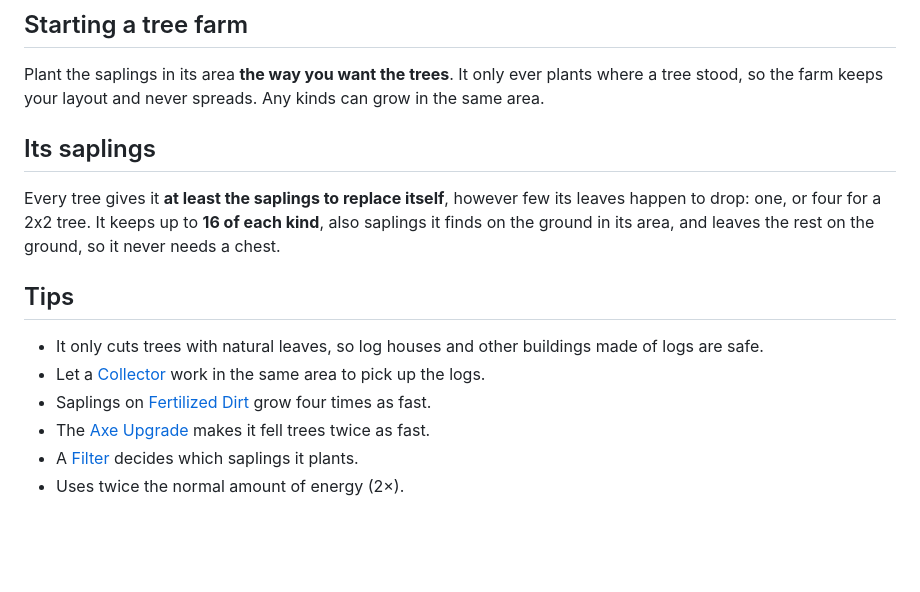
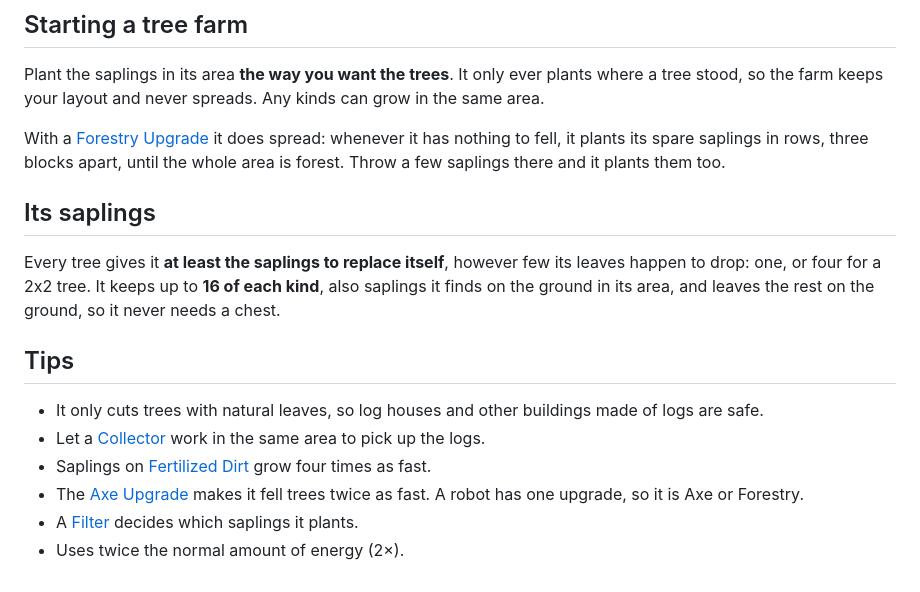
Before and after one commit to farmerfrankdev/farmerfranks-robotics-wiki, a Markdown page: Lumberjack.md, the part around the change. Drawn GitHub-style; blank space fills up the shorter version.

Commit message:
Forestry Upgrade: a Lumberjack plants its spare saplings in rows across its area
What the Lumberjack did before the last change, now as an upgrade: with
nothing to fell it plants the saplings it has to spare (and any thrown
in its area) in rows three blocks apart, so the forest spreads over the
whole area. Without it, it only plants where a tree stood. Made with two
Coppersteel Ingots, two bone meal and any sapling. The tech tree now
lists the Axe and Forestry Upgrades too.

Co-Authored-By: Claude Opus 5.5 <noreply@anthropic.com>

```diff
--- a/Lumberjack.md
+++ b/Lumberjack.md
@@ -21,6 +21,8 @@ That's all: it needs no chest.
 ## Starting a tree farm
 Plant the saplings in its area **the way you want the trees**. It only ever plants where a tree stood, so the farm keeps your layout and never spreads. Any kinds can grow in the same area.
 
+With a [Forestry Upgrade](Upgrades.md) it does spread: whenever it has nothing to fell, it plants its spare saplings in rows, three blocks apart, until the whole area is forest. Throw a few saplings there and it plants them too.
+
 ## Its saplings
 Every tree gives it **at least the saplings to replace itself**, however few its leaves happen to drop: one, or four for a 2x2 tree. It keeps up to **16 of each kind**, also saplings it finds on the ground in its area, and leaves the rest on the ground, so it never needs a chest.
 
@@ -28,6 +30,6 @@ Every tree gives it **at least the saplings to replace itself**, however few its
 - It only cuts trees with natural leaves, so log houses and other buildings made of logs are safe.
 - Let a [Collector](Collector.md) work in the same area to pick up the logs.
 - Saplings on [Fertilized Dirt](Fertilized-Dirt.md) grow four times as fast.
-- The [Axe Upgrade](Upgrades.md) makes it fell trees twice as fast.
+- The [Axe Upgrade](Upgrades.md) makes it fell trees twice as fast. A robot has one upgrade, so it is Axe or Forestry.
 - A [Filter](Filter-Chips.md) decides which saplings it plants.
 - Uses twice the normal amount of energy (2×).
```
Also changed, not shown: Upgrades.md (+1 -0 lines), images/forestry_upgrade.png (added), images/recipes/forestry_upgrade.png (added), 1 other file.
